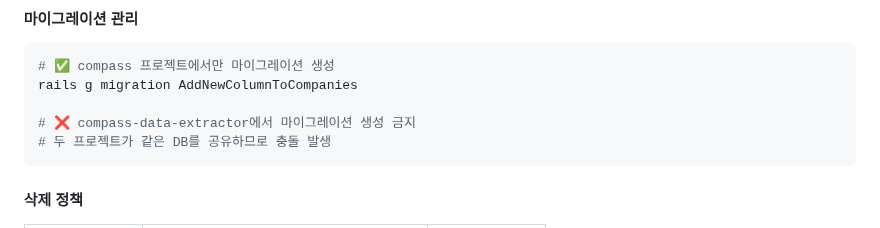
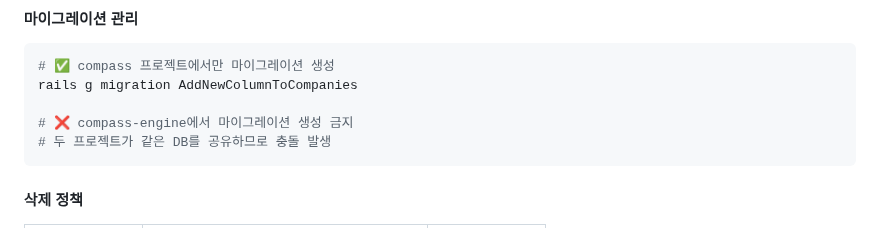
Before and after one commit to fntimes/docs, a Markdown page: compass/database-schema.md, the part around one of its changes. Rendered like a GitHub page.

````diff
--- a/compass/database-schema.md
+++ b/compass/database-schema.md
@@ -581,7 +581,7 @@ RankingDefinition.create!(
 # ✅ compass 프로젝트에서만 마이그레이션 생성
 rails g migration AddNewColumnToCompanies
 
-# ❌ compass-data-extractor에서 마이그레이션 생성 금지
+# ❌ compass-engine에서 마이그레이션 생성 금지
 # 두 프로젝트가 같은 DB를 공유하므로 충돌 발생
 ```
 
````
Also changed, not shown: other parts of compass/database-schema.md (+1 -1 lines).
